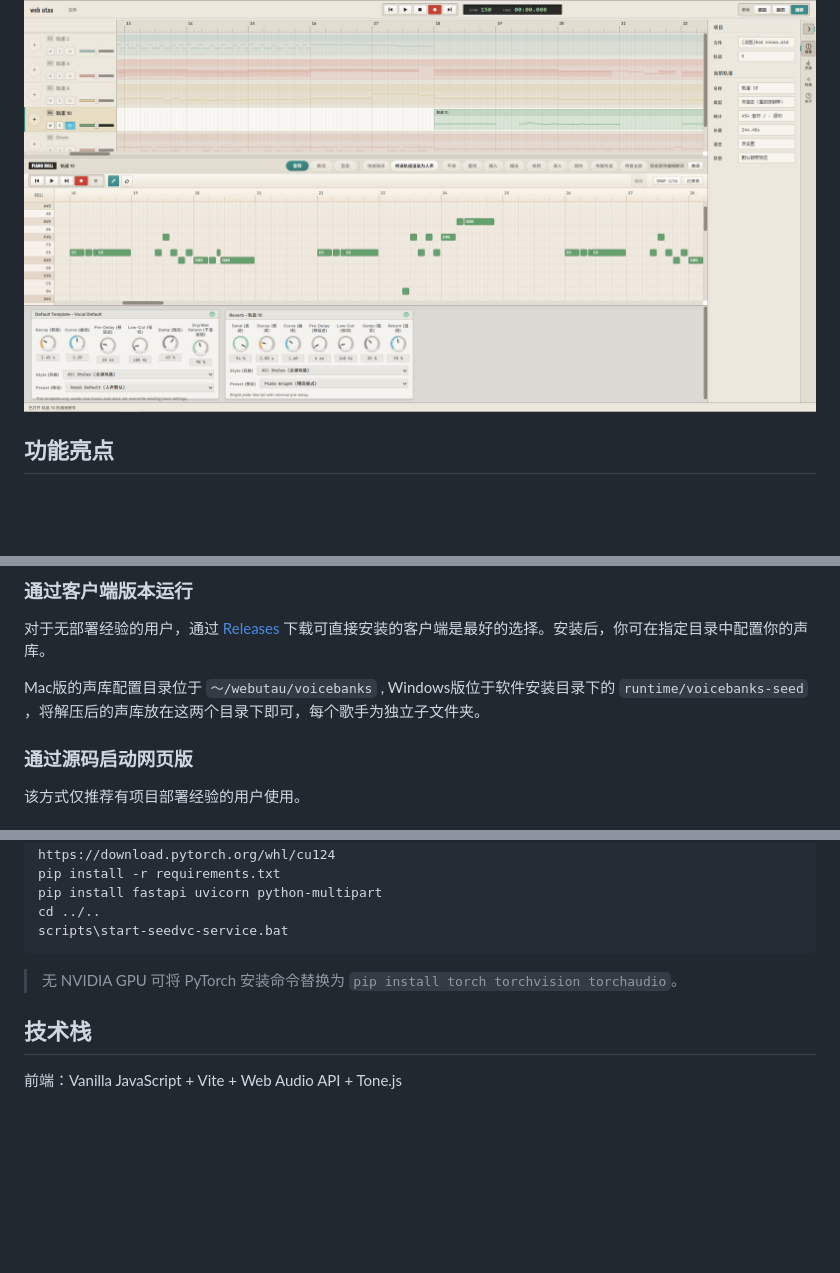
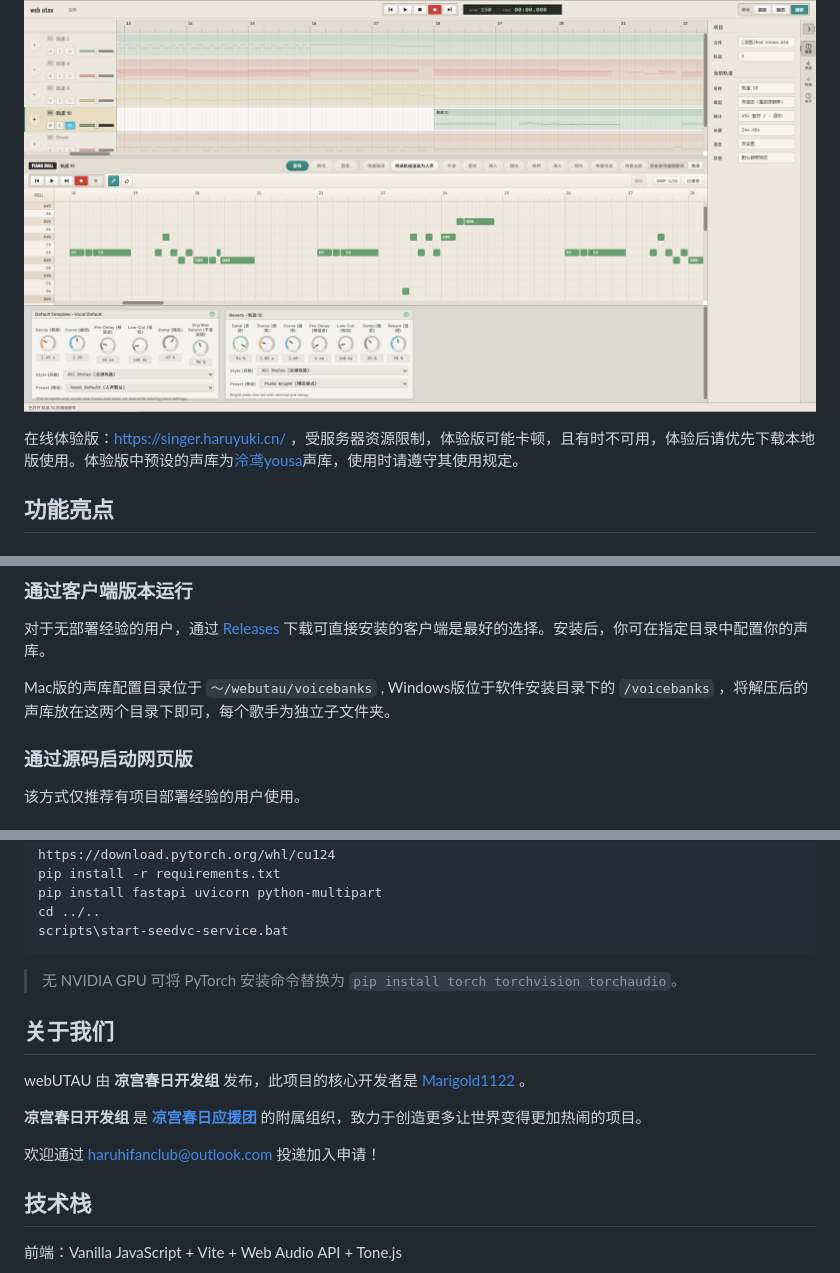
Before and after one commit to Marigold1122/WebUtau, a Markdown page: README.md, 3 parts joined by grey strips. Drawn GitHub-style; folded sections open; blank space fills up the shorter version.

```diff
--- a/README.md
+++ b/README.md
@@ -3,6 +3,9 @@
 **一站式虚拟歌姬网页工作站** — 导入 MIDI，填写歌词，让虚拟歌姬为你演唱！
 
 ![webUTAU 界面预览](docs/screenshot.png)
+
+在线体验版：[https://singer.haruyuki.cn/](https://singer.haruyuki.cn/) ，受服务器资源限制，体验版可能卡顿，且有时不可用，体验后请优先下载本地版使用。体验版中预设的声库为[泠鸢yousa](https://github.com/yousa-ling-official-production/yousa-ling-diffsinger-v1)声库，使用时请遵守其使用规定。
+
 
 ## 功能亮点
 
@@ -39,7 +42,7 @@
 
 对于无部署经验的用户，通过 [Releases](https://github.com/Marigold1122/WebUtau/releases/latest) 下载可直接安装的客户端是最好的选择。安装后，你可在指定目录中配置你的声库。
 
-Mac版的声库配置目录位于 `～/webutau/voicebanks` , Windows版位于软件安装目录下的 `runtime/voicebanks-seed` ，将解压后的声库放在这两个目录下即可，每个歌手为独立子文件夹。
+Mac版的声库配置目录位于 `～/webutau/voicebanks` , Windows版位于软件安装目录下的 `/voicebanks` ，将解压后的声库放在这两个目录下即可，每个歌手为独立子文件夹。
 
 ### 通过源码启动网页版
 
@@ -87,6 +90,14 @@ scripts\start-seedvc-service.bat
 
 </details>
 
+## 关于我们
+
+webUTAU 由 **凉宫春日开发组** 发布，此项目的核心开发者是 [Marigold1122](https://github.com/Marigold1122) 。
+
+**凉宫春日开发组** 是 [**凉宫春日应援团**](https://space.bilibili.com/201296348) 的附属组织，致力于创造更多让世界变得更加热闹的项目。
+
+欢迎通过 haruhifanclub@outlook.com 投递加入申请！
+
 ## 技术栈
 
 前端：Vanilla JavaScript + Vite + Web Audio API + Tone.js
```
